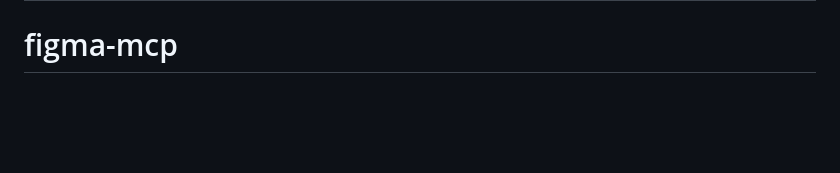
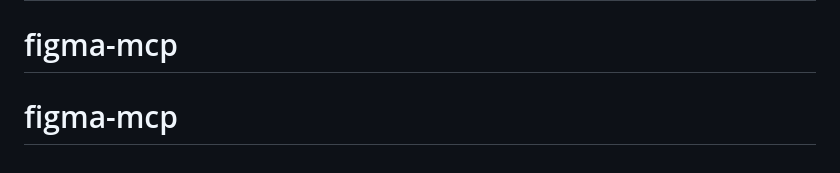
Before and after one commit to khaledarman22/figma-mcp, a Markdown page: README.md, the part around the change. Rendered like a GitHub page; blank space fills up the shorter version.

Commit message:
free figma mcp

```diff
--- a/README.md
+++ b/README.md
@@ -182,3 +182,4 @@ claude plugin marketplace remove figma-mcp-local
 وفي فيجما: Plugins → Development → Manage plugins in development → Remove.
 # figma-mcp
 # figma-mcp
+# figma-mcp
```
